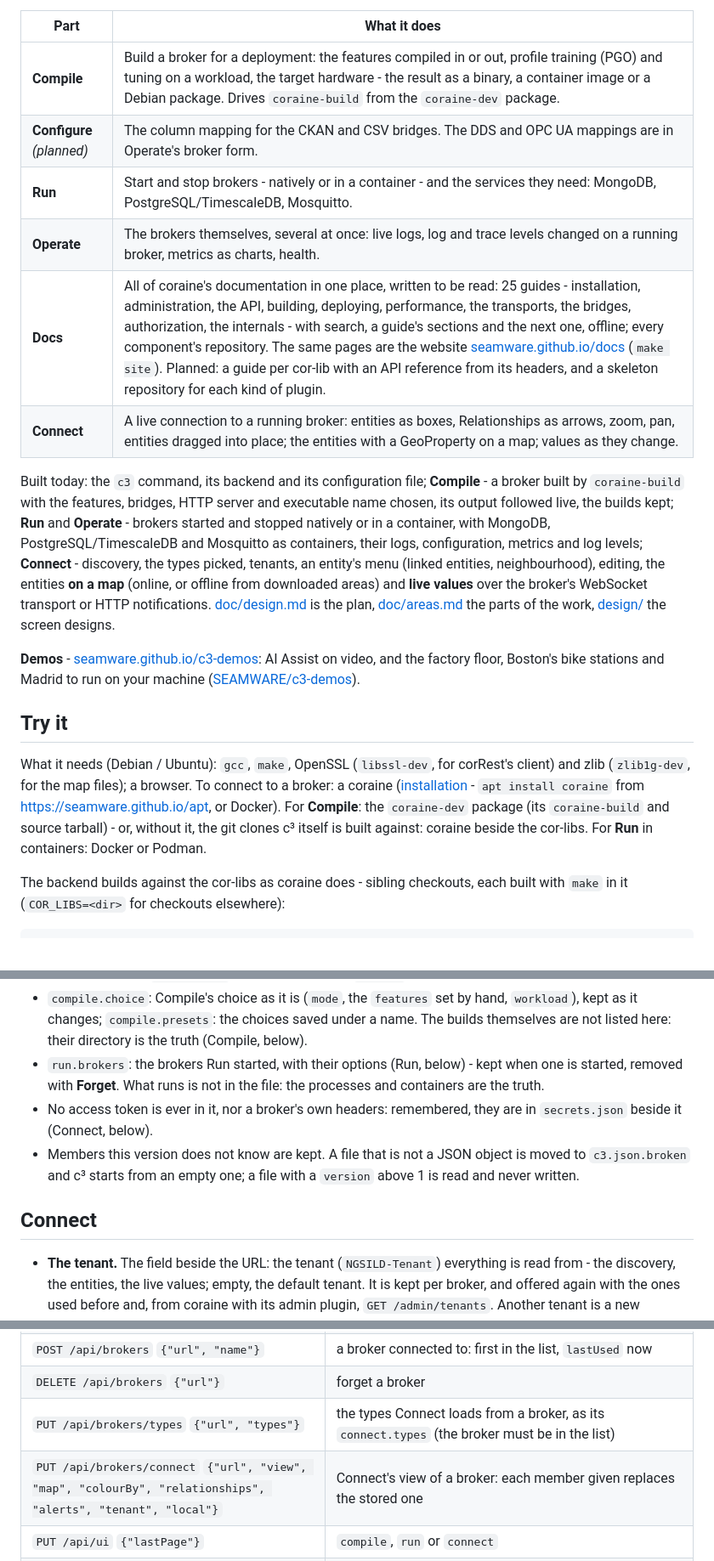
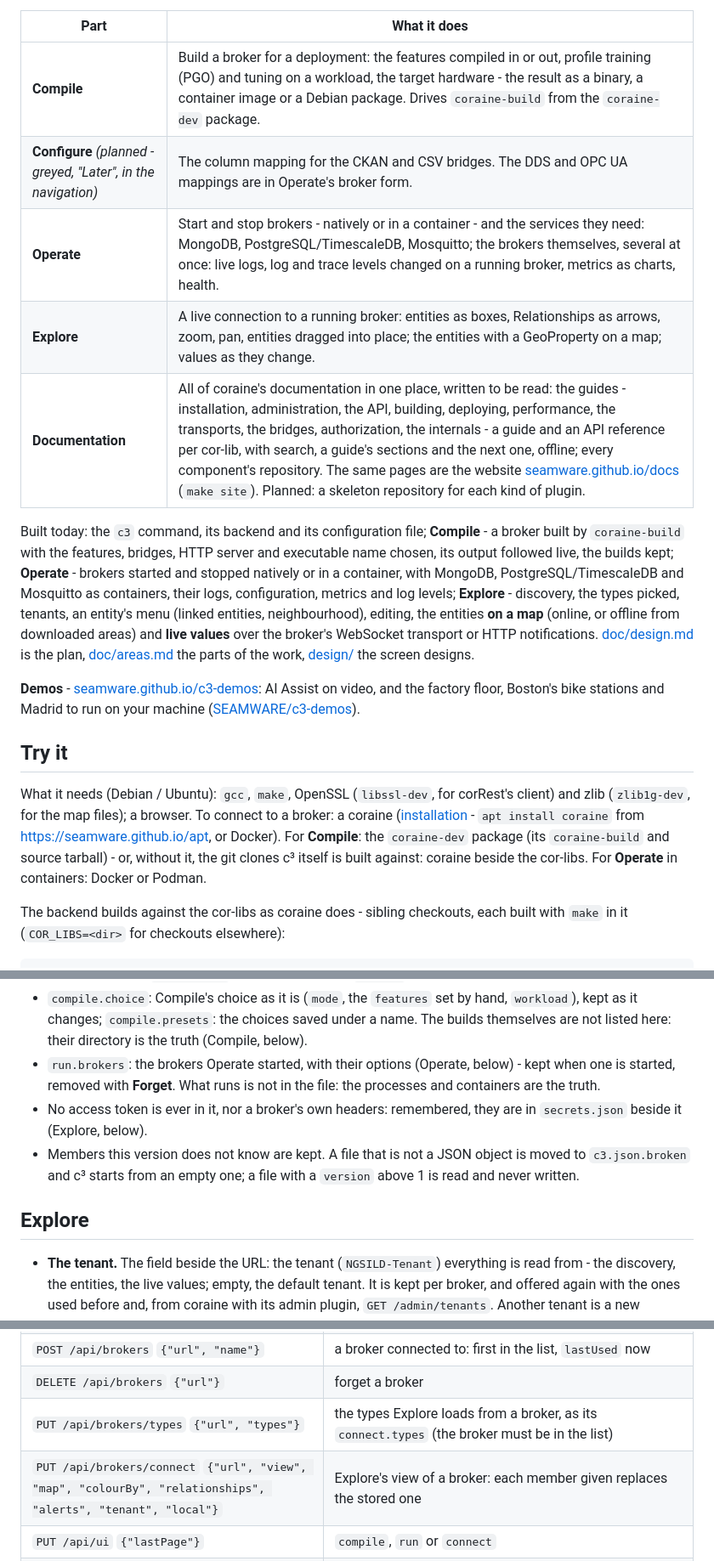
Before and after one commit to SEAMWARE/c3, a Markdown page: README.md, 3 parts joined by grey strips. Shown at 85% size. Drawn GitHub-style.

```diff
--- a/README.md
+++ b/README.md
@@ -6,17 +6,16 @@ it, configure its bridges, watch it live, and learn it - including how to write
 | Part | What it does |
 |---|---|
 | **Compile** | Build a broker for a deployment: the features compiled in or out, profile training (PGO) and tuning on a workload, the target hardware - the result as a binary, a container image or a Debian package. Drives `coraine-build` from the `coraine-dev` package. |
-| **Configure** *(planned)* | The column mapping for the CKAN and CSV bridges. The DDS and OPC UA mappings are in Operate's broker form. |
-| **Run** | Start and stop brokers - natively or in a container - and the services they need: MongoDB, PostgreSQL/TimescaleDB, Mosquitto. |
-| **Operate** | The brokers themselves, several at once: live logs, log and trace levels changed on a running broker, metrics as charts, health. |
-| **Docs** | All of coraine's documentation in one place, written to be read: 25 guides - installation, administration, the API, building, deploying, performance, the transports, the bridges, authorization, the internals - with search, a guide's sections and the next one, offline; every component's repository. The same pages are the website [seamware.github.io/docs](https://seamware.github.io/docs/) (`make site`). Planned: a guide per cor-lib with an API reference from its headers, and a skeleton repository for each kind of plugin. |
-| **Connect** | A live connection to a running broker: entities as boxes, Relationships as arrows, zoom, pan, entities dragged into place; the entities with a GeoProperty on a map; values as they change. |
+| **Configure** *(planned - greyed, "Later", in the navigation)* | The column mapping for the CKAN and CSV bridges. The DDS and OPC UA mappings are in Operate's broker form. |
+| **Operate** | Start and stop brokers - natively or in a container - and the services they need: MongoDB, PostgreSQL/TimescaleDB, Mosquitto; the brokers themselves, several at once: live logs, log and trace levels changed on a running broker, metrics as charts, health. |
+| **Explore** | A live connection to a running broker: entities as boxes, Relationships as arrows, zoom, pan, entities dragged into place; the entities with a GeoProperty on a map; values as they change. |
+| **Documentation** | All of coraine's documentation in one place, written to be read: the guides - installation, administration, the API, building, deploying, performance, the transports, the bridges, authorization, the internals - a guide and an API reference per cor-lib, with search, a guide's sections and the next one, offline; every component's repository. The same pages are the website [seamware.github.io/docs](https://seamware.github.io/docs/) (`make site`). Planned: a skeleton repository for each kind of plugin. |
 
 Built today: the `c3` command, its backend and its configuration file; **Compile** - a broker built by
 `coraine-build` with the features, bridges, HTTP server and executable name chosen, its output followed
-live, the builds kept; **Run** and **Operate** - brokers started and stopped natively or in a container,
+live, the builds kept; **Operate** - brokers started and stopped natively or in a container,
 with MongoDB, PostgreSQL/TimescaleDB and Mosquitto as containers, their logs, configuration, metrics and
-log levels; **Connect** - discovery, the types picked, tenants, an entity's menu (linked entities,
+log levels; **Explore** - discovery, the types picked, tenants, an entity's menu (linked entities,
 neighbourhood), editing, the entities **on a map** (online, or offline from downloaded areas) and **live
 values** over the broker's WebSocket transport or HTTP notifications. [doc/design.md](doc/design.md) is
 the plan, [doc/areas.md](doc/areas.md) the parts of the work, [design/](design/) the screen designs.
@@ -32,7 +31,7 @@ and zlib (`zlib1g-dev`, for the map files); a browser. To connect to a broker: a
 ([installation](https://github.com/SEAMWARE/coraine/blob/main/doc/installation.md) - `apt install
 coraine` from https://seamware.github.io/apt, or Docker). For **Compile**: the `coraine-dev` package (its
 `coraine-build` and source tarball) - or, without it, the git clones c³ itself is built against: coraine
-beside the cor-libs. For **Run** in containers: Docker or Podman.
+beside the cor-libs. For **Operate** in containers: Docker or Podman.
 
 The backend builds against the cor-libs as coraine does - sibling checkouts, each built with `make` in it
 (`COR_LIBS=<dir>` for checkouts elsewhere):
@@ -197,14 +196,14 @@ markers are coloured by), the downloaded map areas, and the last page:
 - `compile.choice`: Compile's choice as it is (`mode`, the `features` set by hand, `workload`), kept as it
   changes; `compile.presets`: the choices saved under a name. The builds themselves are not listed here:
   their directory is the truth (Compile, below).
-- `run.brokers`: the brokers Run started, with their options (Run, below) - kept when one is started, removed
+- `run.brokers`: the brokers Operate started, with their options (Operate, below) - kept when one is started, removed
   with **Forget**. What runs is not in the file: the processes and containers are the truth.
-- No access token is ever in it, nor a broker's own headers: remembered, they are in `secrets.json` beside it (Connect, below).
+- No access token is ever in it, nor a broker's own headers: remembered, they are in `secrets.json` beside it (Explore, below).
 - Members this version does not know are kept. A file that is not a JSON object is moved to
   `c3.json.broken` and c³ starts from an empty one; a file with a `version` above 1 is read and never
   written.
 
-## Connect
+## Explore
 
 - **The tenant.** The field beside the URL: the tenant (`NGSILD-Tenant`) everything is read from - the
   discovery, the entities, the live values; empty, the default tenant. It is kept per broker, and offered
@@ -872,8 +871,8 @@ The backend's API, used by the pages:
 | `GET /api/config` | the configuration |
 | `POST /api/brokers` `{"url", "name"}` | a broker connected to: first in the list, `lastUsed` now |
 | `DELETE /api/brokers` `{"url"}` | forget a broker |
-| `PUT /api/brokers/types` `{"url", "types"}` | the types Connect loads from a broker, as its `connect.types` (the broker must be in the list) |
-| `PUT /api/brokers/connect` `{"url", "view", "map", "colourBy", "relationships", "alerts", "tenant", "local"}` | Connect's view of a broker: each member given replaces the stored one |
+| `PUT /api/brokers/types` `{"url", "types"}` | the types Explore loads from a broker, as its `connect.types` (the broker must be in the list) |
+| `PUT /api/brokers/connect` `{"url", "view", "map", "colourBy", "relationships", "alerts", "tenant", "local"}` | Explore's view of a broker: each member given replaces the stored one |
 | `PUT /api/ui` `{"lastPage"}` | `compile`, `run` or `connect` |
 | `GET /api/capabilities` | what this machine can do: `host`, `arch`, `distribution`, `compile` (`available`, `why`, `coraineBuild`, `source`, `version`, `builds`, `pgo`, `pgoWhy`, `mongoc`, `mongocWhy`, `liveLog`), `run` (`coraine`, `coraineWhy`, `containers`, `engine`, `engineVersion`, `containersWhy`, `dir`) |
 | `GET /api/compile/features` | `coraine-build --list-features --json` as `{"coraineBuild", "source", "version", "features": [{"name", "default", "description", "requires"}]}` |
```
Also changed, not shown: other parts of README.md (+17 -17 lines), doc/design.md (+1 -1 lines).
